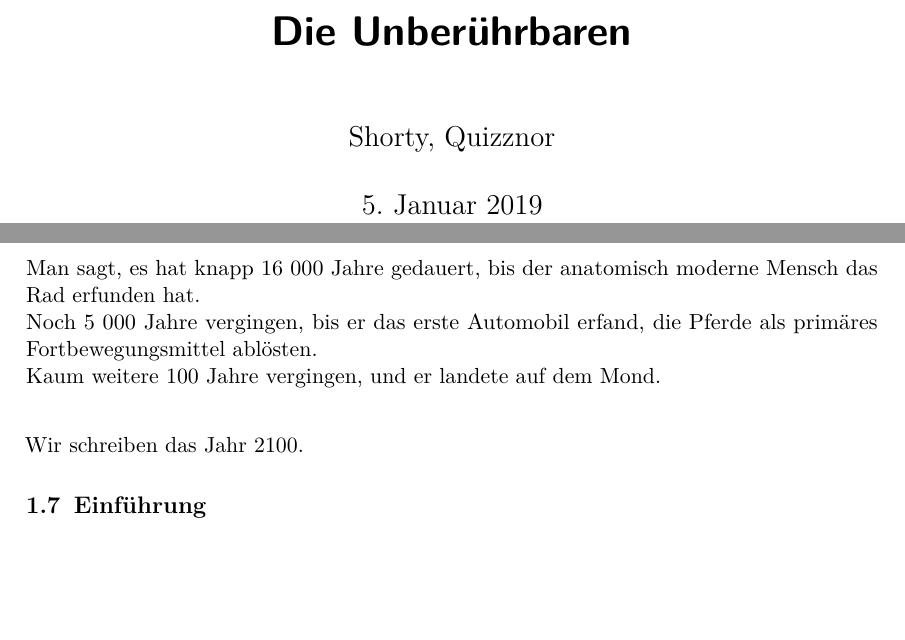
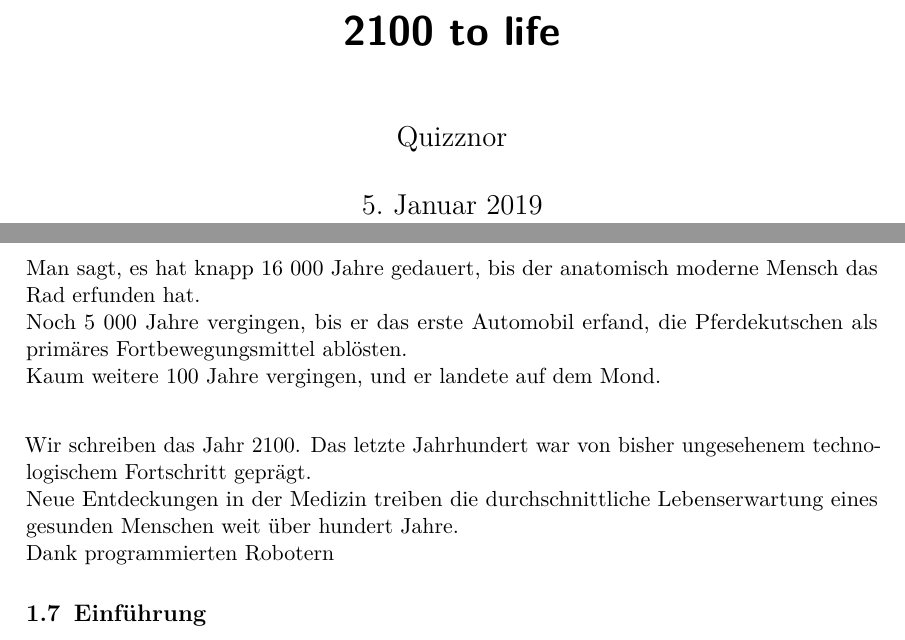
Before and after one commit to Quizznor/pen-and-paper, a LaTeX document (NAME TBD/main.tex, which reads NAME TBD/Chapters/Informationen.tex): two parts of pages 1 and 5 of 7 before the commit and two parts of pages 1 and 5 of 5 after it, joined at a grey line, cut at the place of the change, the shorter picture padded with empty space. Compiled offline with pdfLaTeX.

Commit message:
minor changes, added title for space adventure

```diff
--- a/NAME TBD/Chapters/Informationen.tex
+++ b/NAME TBD/Chapters/Informationen.tex
@@ -36,10 +40,12 @@
 \section{Prolog}
 
 Man sagt, es hat knapp 16 000 Jahre gedauert, bis der anatomisch moderne Mensch das Rad erfunden hat. \\
-Noch 5 000 Jahre vergingen, bis er das erste Automobil erfand, die Pferde als primäres Fortbewegungsmittel ablösten. \\
+Noch 5 000 Jahre vergingen, bis er das erste Automobil erfand, die Pferdekutschen als primäres Fortbewegungsmittel ablösten. \\
 Kaum weitere 100 Jahre vergingen, und er landete auf dem Mond. \\
 
-Wir schreiben das Jahr 2100.
+Wir schreiben das Jahr 2100. Das letzte Jahrhundert war von bisher ungesehenem technologischem Fortschritt geprägt. \\
+Neue Entdeckungen in der Medizin treiben die durchschnittliche Lebenserwartung eines gesunden Menschen weit über hundert Jahre. \\
+Dank programmierten Robotern
 
 
 
--- a/NAME TBD/main.tex
+++ b/NAME TBD/main.tex
@@ -14,8 +14,8 @@
 
 \newcommand{\gqm}[1]{\glqq#1\grqq}
 
-\title{Die Unberührbaren}
-\author{Shorty, Quizznor}
+\title{2100 to life}
+\author{Quizznor}
 
 %% --------------------
 %% |    Main Story    |
```
Also changed, not shown: NAME TBD/Chapters/Informationen.tex (4 more changed lines), NAME TBD/main.tex (5 more changed lines).
